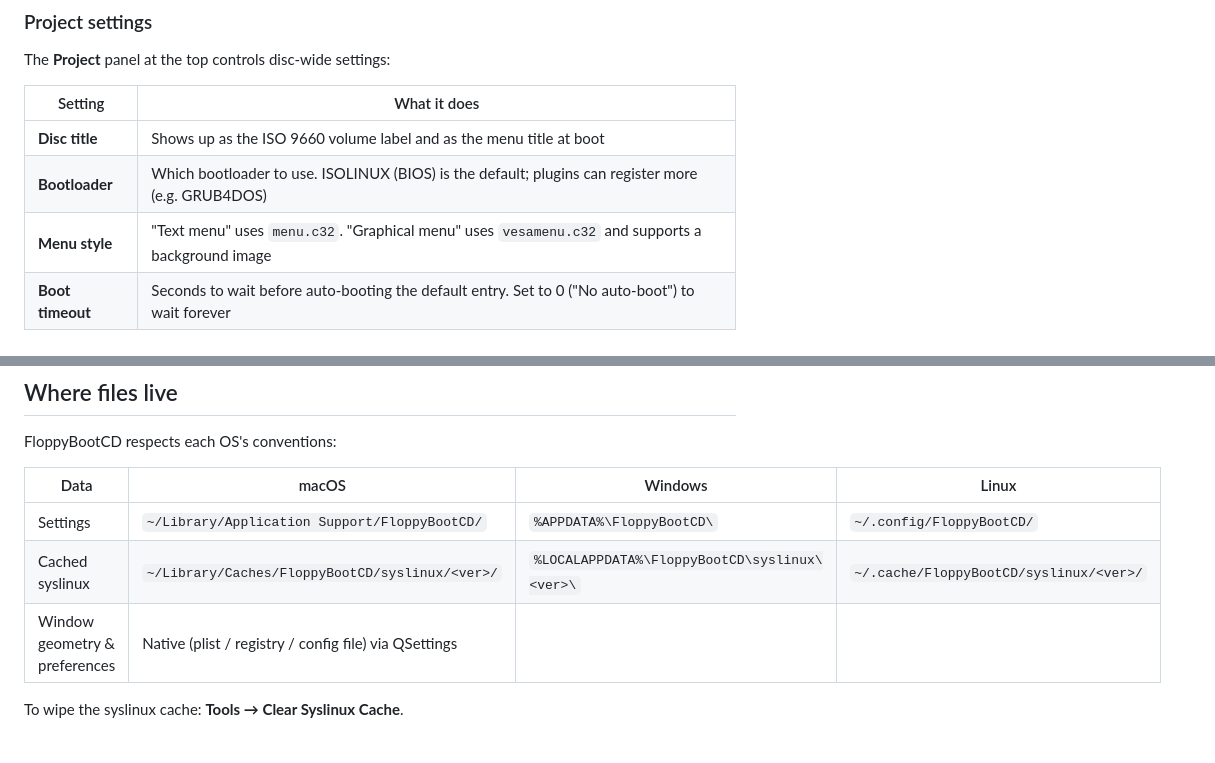
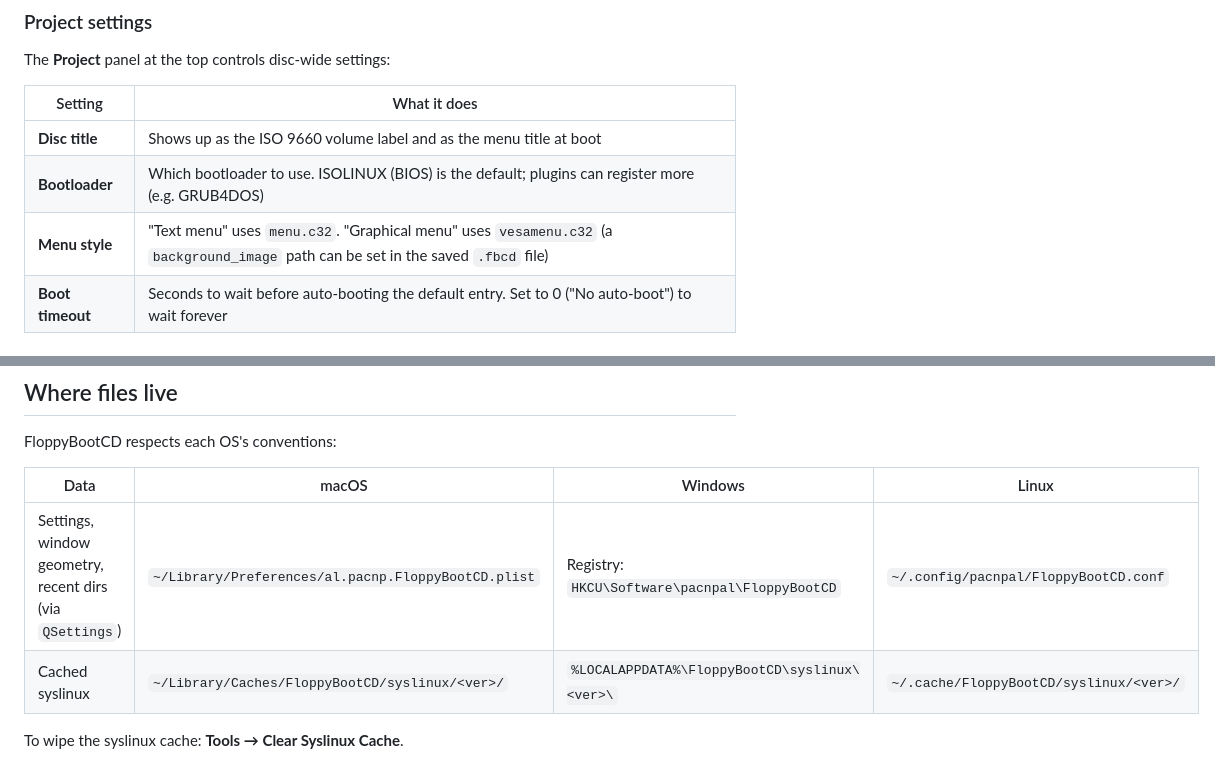
Before and after one commit to pacnpal/floppybootcd, a Markdown page: README.md, 2 parts joined by grey strips. GitHub-like rendering.

```diff
--- a/README.md
+++ b/README.md
@@ -492,7 +492,7 @@ The **Project** panel at the top controls disc-wide settings:
 |---------|--------------|
 | **Disc title** | Shows up as the ISO 9660 volume label and as the menu title at boot |
 | **Bootloader** | Which bootloader to use. ISOLINUX (BIOS) is the default; plugins can register more (e.g. GRUB4DOS) |
-| **Menu style** | "Text menu" uses `menu.c32`. "Graphical menu" uses `vesamenu.c32` and supports a background image |
+| **Menu style** | "Text menu" uses `menu.c32`. "Graphical menu" uses `vesamenu.c32` (a `background_image` path can be set in the saved `.fbcd` file) |
 | **Boot timeout** | Seconds to wait before auto-booting the default entry. Set to 0 ("No auto-boot") to wait forever |
 
 ### Saving and loading projects
@@ -584,9 +584,8 @@ FloppyBootCD respects each OS's conventions:
 
 | Data | macOS | Windows | Linux |
 |------|-------|---------|-------|
-| Settings | `~/Library/Application Support/FloppyBootCD/` | `%APPDATA%\FloppyBootCD\` | `~/.config/FloppyBootCD/` |
+| Settings, window geometry, recent dirs (via `QSettings`) | `~/Library/Preferences/al.pacnp.FloppyBootCD.plist` | Registry: `HKCU\Software\pacnpal\FloppyBootCD` | `~/.config/pacnpal/FloppyBootCD.conf` |
 | Cached syslinux | `~/Library/Caches/FloppyBootCD/syslinux/<ver>/` | `%LOCALAPPDATA%\FloppyBootCD\syslinux\<ver>\` | `~/.cache/FloppyBootCD/syslinux/<ver>/` |
-| Window geometry & preferences | Native (plist / registry / config file) via QSettings | | |
 
 To wipe the syslinux cache: **Tools → Clear Syslinux Cache**.
 
```
Also changed, not shown: other parts of README.md (+7 -5 lines).
